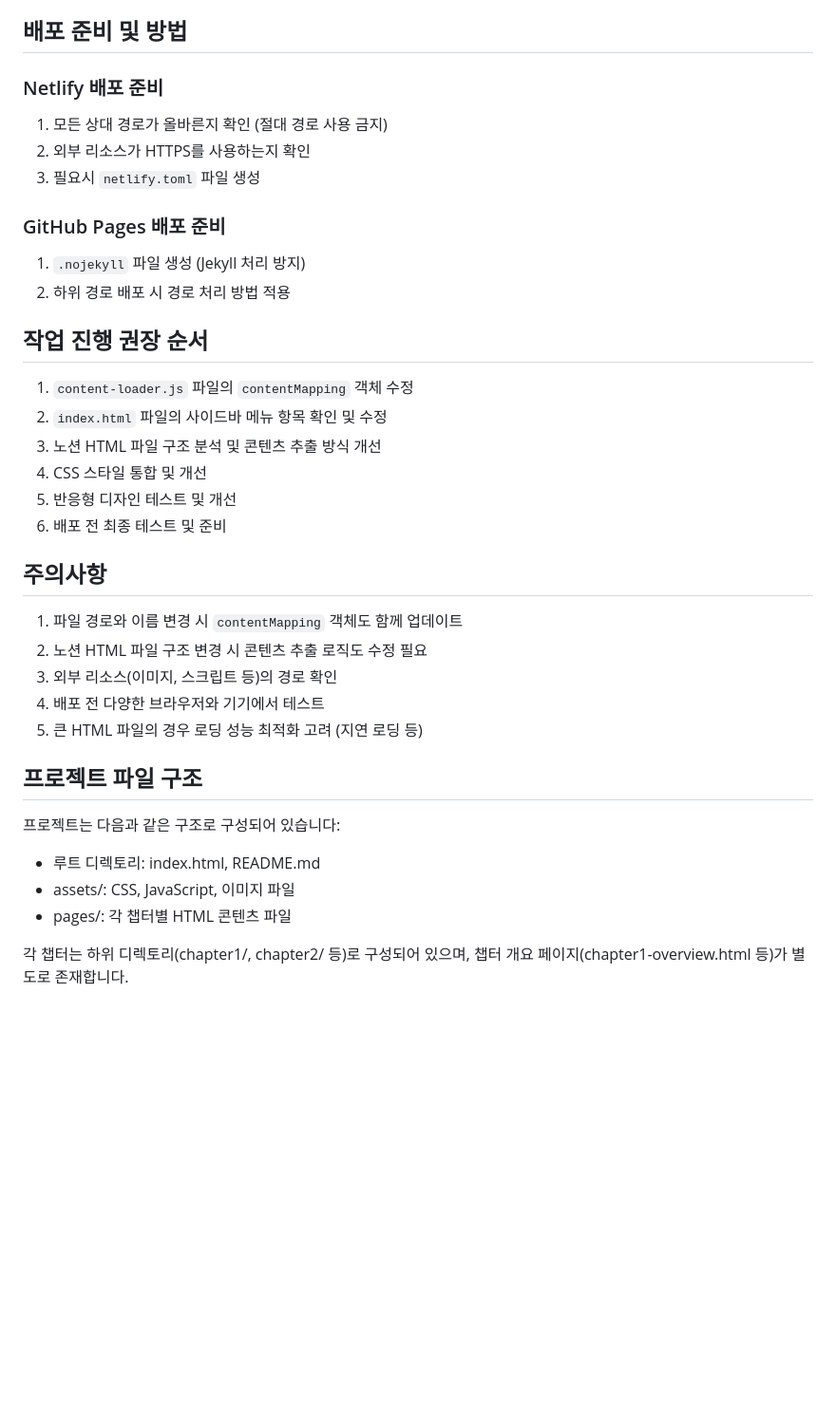
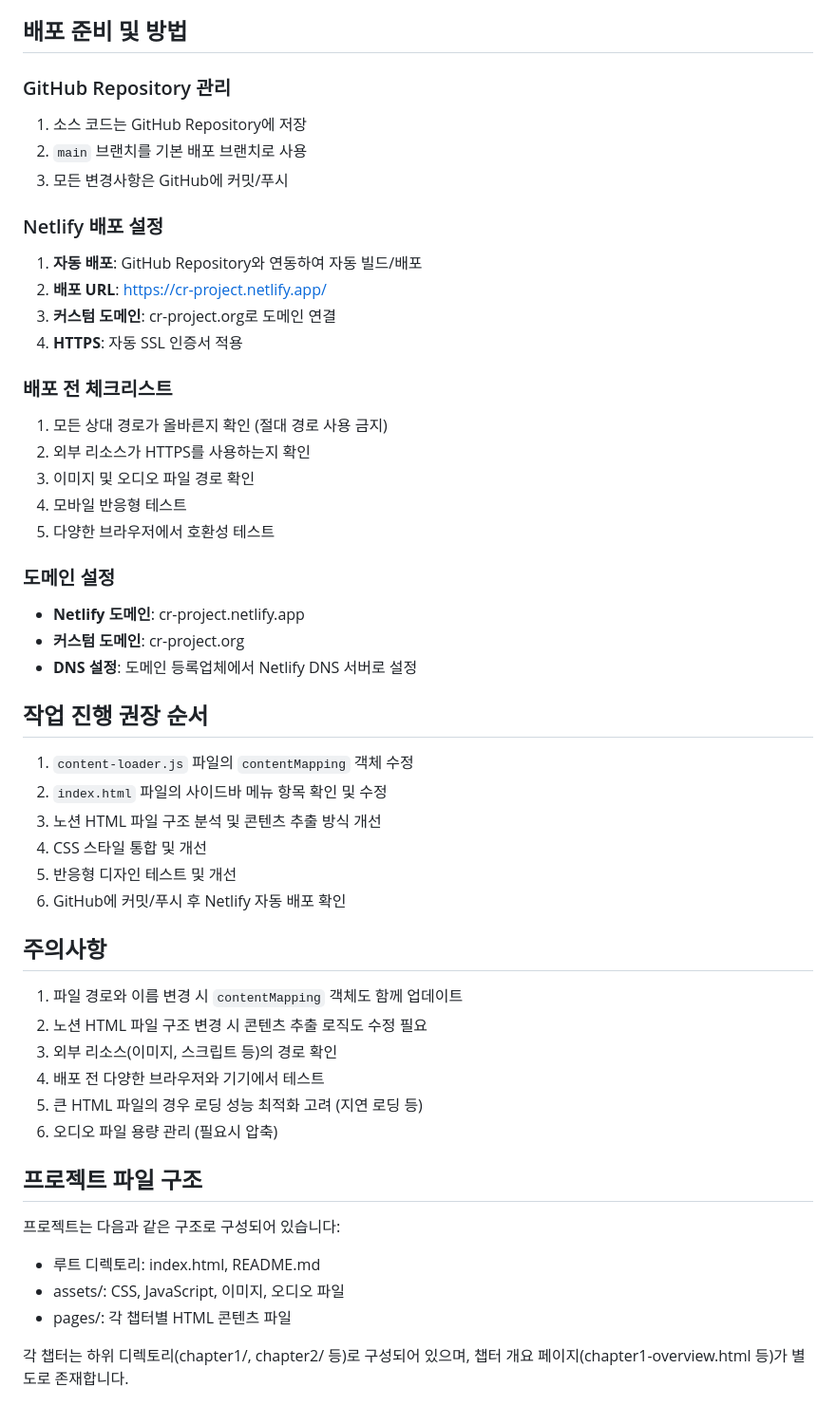
Before and after one commit to gamnamu1/cr-project, a Markdown page: README.md, the part around one of its changes. Shown at 95% size. Rendered like a GitHub page; blank space fills up the shorter version.

```diff
--- a/README.md
+++ b/README.md
@@ -168,14 +245,28 @@ cr_project/
 
 ## 배포 준비 및 방법
 
-### Netlify 배포 준비
+### GitHub Repository 관리
+1. 소스 코드는 GitHub Repository에 저장
+2. `main` 브랜치를 기본 배포 브랜치로 사용
+3. 모든 변경사항은 GitHub에 커밋/푸시
+
+### Netlify 배포 설정
+1. **자동 배포**: GitHub Repository와 연동하여 자동 빌드/배포
+2. **배포 URL**: https://cr-project.netlify.app/
+3. **커스텀 도메인**: cr-project.org로 도메인 연결
+4. **HTTPS**: 자동 SSL 인증서 적용
+
+### 배포 전 체크리스트
 1. 모든 상대 경로가 올바른지 확인 (절대 경로 사용 금지)
 2. 외부 리소스가 HTTPS를 사용하는지 확인
-3. 필요시 `netlify.toml` 파일 생성
+3. 이미지 및 오디오 파일 경로 확인
+4. 모바일 반응형 테스트
+5. 다양한 브라우저에서 호환성 테스트
 
-### GitHub Pages 배포 준비
-1. `.nojekyll` 파일 생성 (Jekyll 처리 방지)
-2. 하위 경로 배포 시 경로 처리 방법 적용
+### 도메인 설정
+- **Netlify 도메인**: cr-project.netlify.app
+- **커스텀 도메인**: cr-project.org
+- **DNS 설정**: 도메인 등록업체에서 Netlify DNS 서버로 설정
 
 ## 작업 진행 권장 순서
 1. `content-loader.js` 파일의 `contentMapping` 객체 수정
@@ -183,7 +274,7 @@ cr_project/
 3. 노션 HTML 파일 구조 분석 및 콘텐츠 추출 방식 개선
 4. CSS 스타일 통합 및 개선
 5. 반응형 디자인 테스트 및 개선
-6. 배포 전 최종 테스트 및 준비
+6. GitHub에 커밋/푸시 후 Netlify 자동 배포 확인
 
 ## 주의사항
 1. 파일 경로와 이름 변경 시 `contentMapping` 객체도 함께 업데이트
@@ -191,11 +282,12 @@ cr_project/
 3. 외부 리소스(이미지, 스크립트 등)의 경로 확인
 4. 배포 전 다양한 브라우저와 기기에서 테스트
 5. 큰 HTML 파일의 경우 로딩 성능 최적화 고려 (지연 로딩 등)
+6. 오디오 파일 용량 관리 (필요시 압축)
 
 ## 프로젝트 파일 구조
 프로젝트는 다음과 같은 구조로 구성되어 있습니다:
 - 루트 디렉토리: index.html, README.md
-- assets/: CSS, JavaScript, 이미지 파일
+- assets/: CSS, JavaScript, 이미지, 오디오 파일
 - pages/: 각 챕터별 HTML 콘텐츠 파일
 
 각 챕터는 하위 디렉토리(chapter1/, chapter2/ 등)로 구성되어 있으며, 챕터 개요 페이지(chapter1-overview.html 등)가 별도로 존재합니다.
```
Also changed, not shown: other parts of README.md (+94 -5 lines).
